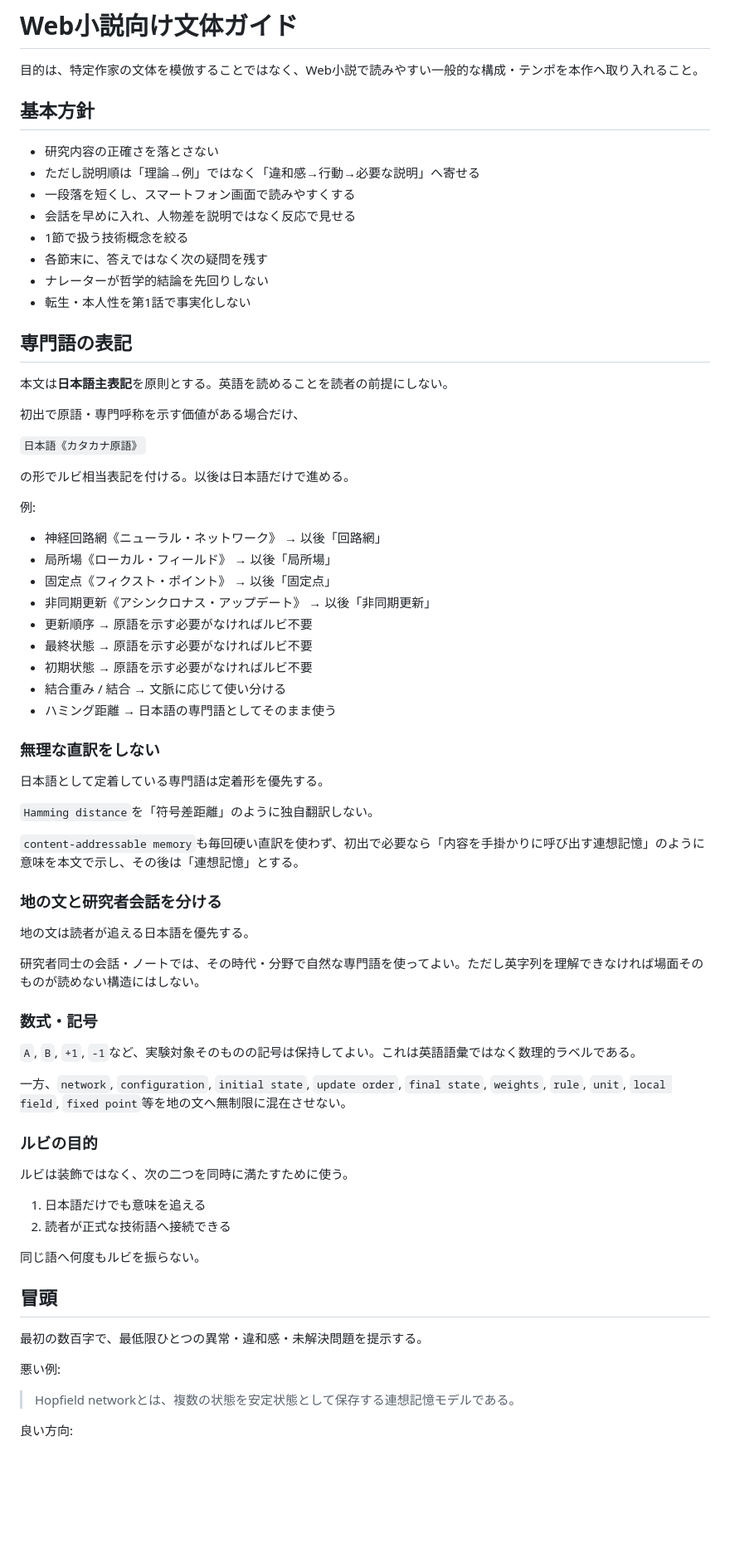
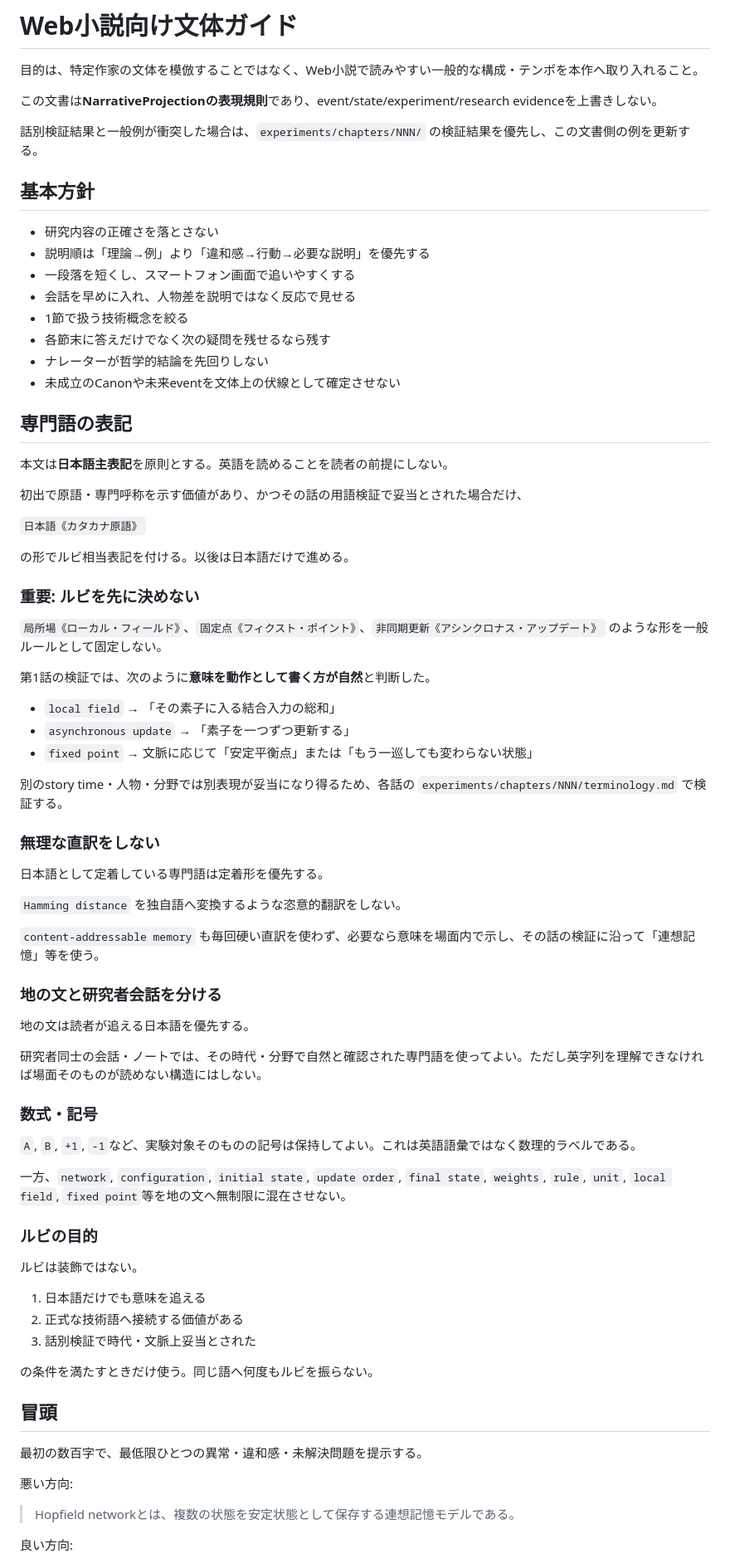
Before and after one commit to Unjuno/tensei-neural-network, a Markdown page: novel/STYLE_WEBNOVEL.md, the part around one of its changes. Shown at 83% size. Drawn GitHub-style; blank space fills up the shorter version.

Commit message:
文体ガイドを話別用語検証優先へ整理

```diff
--- a/novel/STYLE_WEBNOVEL.md
+++ b/novel/STYLE_WEBNOVEL.md
@@ -2,52 +2,56 @@
 
 目的は、特定作家の文体を模倣することではなく、Web小説で読みやすい一般的な構成・テンポを本作へ取り入れること。
 
+この文書は**NarrativeProjectionの表現規則**であり、event/state/experiment/research evidenceを上書きしない。
+
+話別検証結果と一般例が衝突した場合は、`experiments/chapters/NNN/` の検証結果を優先し、この文書側の例を更新する。
+
 ## 基本方針
 
 - 研究内容の正確さを落とさない
-- ただし説明順は「理論→例」ではなく「違和感→行動→必要な説明」へ寄せる
-- 一段落を短くし、スマートフォン画面で読みやすくする
+- 説明順は「理論→例」より「違和感→行動→必要な説明」を優先する
+- 一段落を短くし、スマートフォン画面で追いやすくする
 - 会話を早めに入れ、人物差を説明ではなく反応で見せる
 - 1節で扱う技術概念を絞る
-- 各節末に、答えではなく次の疑問を残す
+- 各節末に答えだけでなく次の疑問を残せるなら残す
 - ナレーターが哲学的結論を先回りしない
-- 転生・本人性を第1話で事実化しない
+- 未成立のCanonや未来eventを文体上の伏線として確定させない
 
 ## 専門語の表記
 
 本文は**日本語主表記**を原則とする。英語を読めることを読者の前提にしない。
 
-初出で原語・専門呼称を示す価値がある場合だけ、
+初出で原語・専門呼称を示す価値があり、かつその話の用語検証で妥当とされた場合だけ、
 
 `日本語《カタカナ原語》`
 
 の形でルビ相当表記を付ける。以後は日本語だけで進める。
 
-例:
+### 重要: ルビを先に決めない
 
-- 神経回路網《ニューラル・ネットワーク》 → 以後「回路網」
-- 局所場《ローカル・フィールド》 → 以後「局所場」
-- 固定点《フィクスト・ポイント》 → 以後「固定点」
-- 非同期更新《アシンクロナス・アップデート》 → 以後「非同期更新」
-- 更新順序 → 原語を示す必要がなければルビ不要
-- 最終状態 → 原語を示す必要がなければルビ不要
-- 初期状態 → 原語を示す必要がなければルビ不要
-- 結合重み / 結合 → 文脈に応じて使い分ける
-- ハミング距離 → 日本語の専門語としてそのまま使う
+`局所場《ローカル・フィールド》`、`固定点《フィクスト・ポイント》`、`非同期更新《アシンクロナス・アップデート》` のような形を一般ルールとして固定しない。
+
+第1話の検証では、次のように**意味を動作として書く方が自然**と判断した。
+
+- `local field` → 「その素子に入る結合入力の総和」
+- `asynchronous update` → 「素子を一つずつ更新する」
+- `fixed point` → 文脈に応じて「安定平衡点」または「もう一巡しても変わらない状態」
+
+別のstory time・人物・分野では別表現が妥当になり得るため、各話の `experiments/chapters/NNN/terminology.md` で検証する。
 
 ### 無理な直訳をしない
 
 日本語として定着している専門語は定着形を優先する。
 
-`Hamming distance`を「符号差距離」のように独自翻訳しない。
+`Hamming distance` を独自語へ変換するような恣意的翻訳をしない。
 
-`content-addressable memory`も毎回硬い直訳を使わず、初出で必要なら「内容を手掛かりに呼び出す連想記憶」のように意味を本文で示し、その後は「連想記憶」とする。
+`content-addressable memory` も毎回硬い直訳を使わず、必要なら意味を場面内で示し、その話の検証に沿って「連想記憶」等を使う。
 
 ### 地の文と研究者会話を分ける
 
 地の文は読者が追える日本語を優先する。
 
-研究者同士の会話・ノートでは、その時代・分野で自然な専門語を使ってよい。ただし英字列を理解できなければ場面そのものが読めない構造にはしない。
+研究者同士の会話・ノートでは、その時代・分野で自然と確認された専門語を使ってよい。ただし英字列を理解できなければ場面そのものが読めない構造にはしない。
 
 ### 数式・記号
 
@@ -57,18 +61,19 @@
 
 ### ルビの目的
 
-ルビは装飾ではなく、次の二つを同時に満たすために使う。
+ルビは装飾ではない。
 
 1. 日本語だけでも意味を追える
-2. 読者が正式な技術語へ接続できる
+2. 正式な技術語へ接続する価値がある
+3. 話別検証で時代・文脈上妥当とされた
 
-同じ語へ何度もルビを振らない。
+の条件を満たすときだけ使う。同じ語へ何度もルビを振らない。
 
 ## 冒頭
 
 最初の数百字で、最低限ひとつの異常・違和感・未解決問題を提示する。
 
-悪い例:
+悪い方向:
 
 > Hopfield networkとは、複数の状態を安定状態として保存する連想記憶モデルである。
 
```
Also changed, not shown: other parts of novel/STYLE_WEBNOVEL.md (+8 -7 lines).
